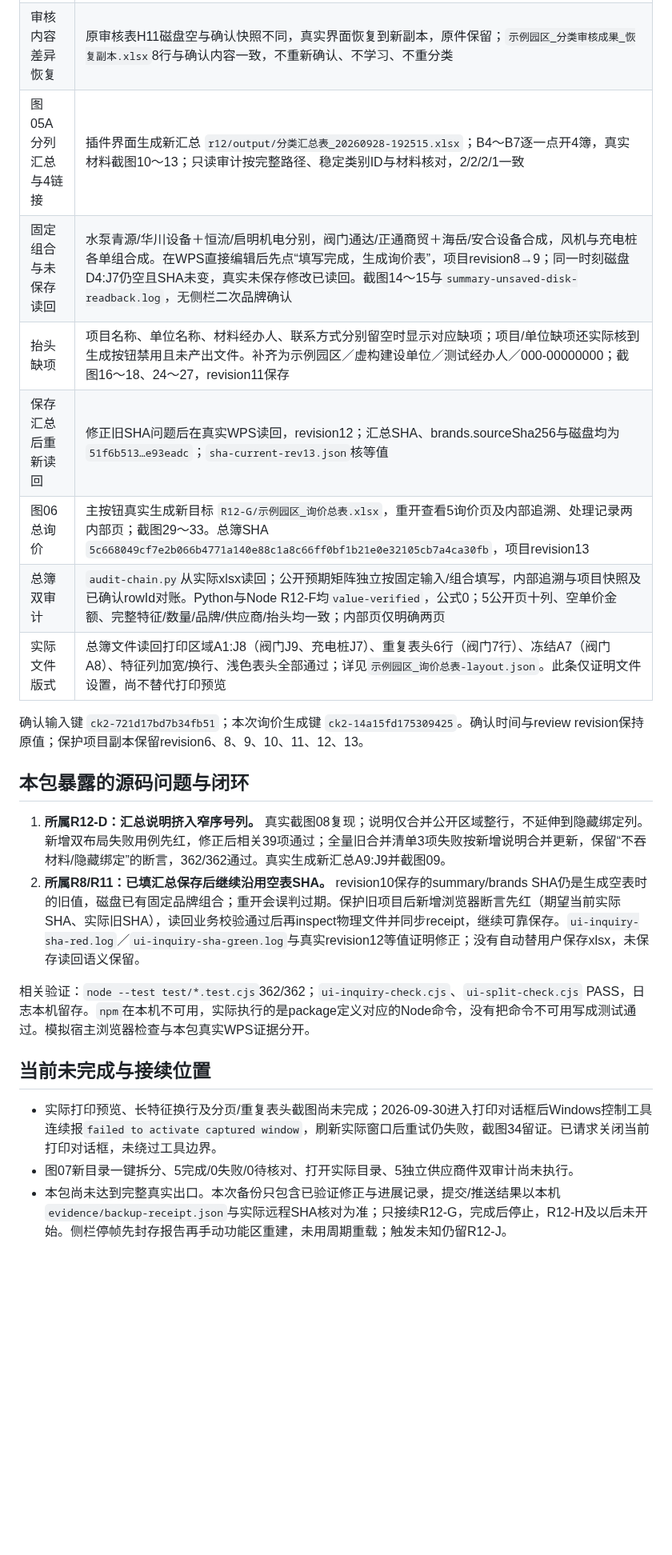
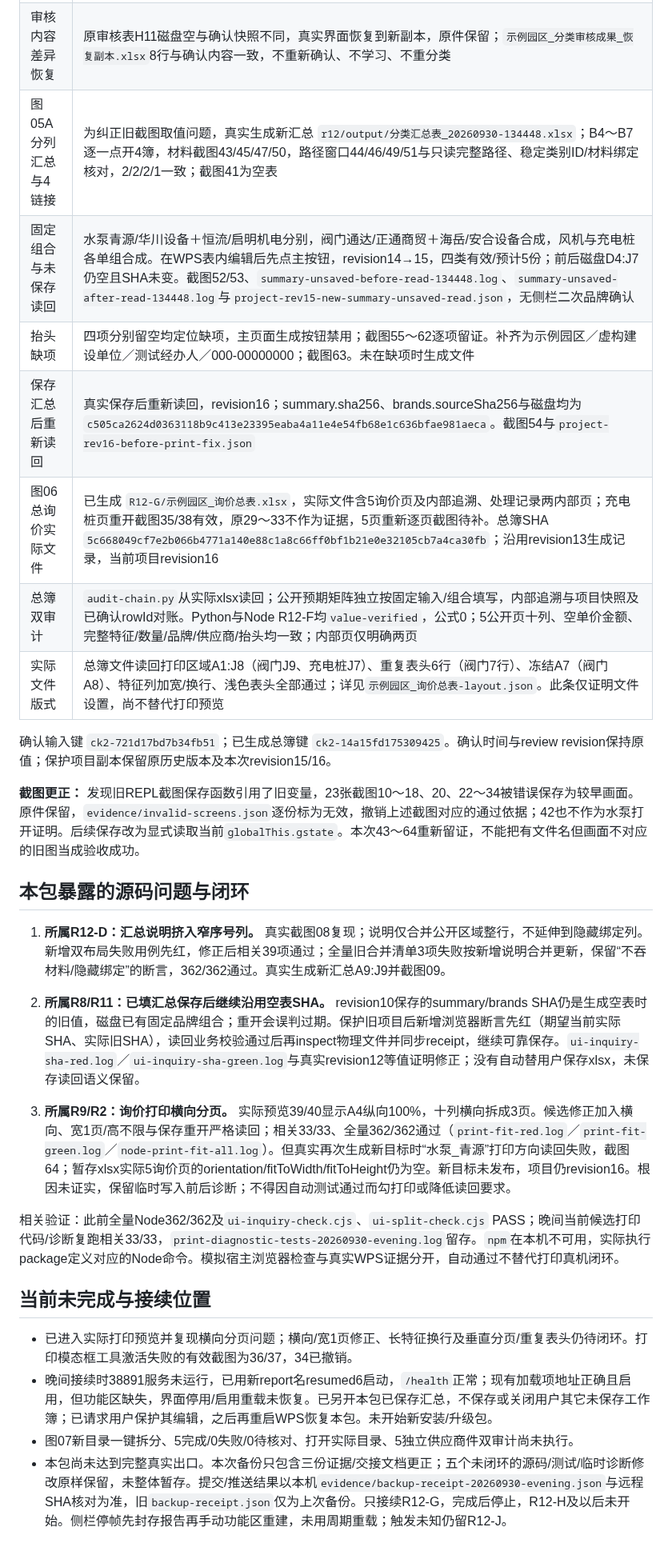
Before and after one commit to yang123-pot/wps-rfq-addin, a Markdown page: docs/wps-workflow-v3-r12g-evidence-20260930.md, the part around one of its changes. Shown at 80% size. Drawn GitHub-style; blank space fills up the shorter version.

Commit message:
docs: 更正 R12-G 截图证据与打印未闭环交接

```diff
--- a/docs/wps-workflow-v3-r12g-evidence-20260930.md
+++ b/docs/wps-workflow-v3-r12g-evidence-20260930.md
@@ -10,25 +10,30 @@
 | --- | --- |
 | 依赖与输入 | C/D/E/F代码包已完成，沿用确认8行及分类4簿2/2/2/1；`audit-inputs.py`、`evidence/input-audit.json`逐值/SHA通过。未把D/E隔离COM或此前模拟UI当作本包点按证据 |
 | 审核内容差异恢复 | 原审核表H11磁盘空与确认快照不同，真实界面恢复到新副本，原件保留；`示例园区_分类审核成果_恢复副本.xlsx`8行与确认内容一致，不重新确认、不学习、不重分类 |
-| 图05A分列汇总与4链接 | 插件界面生成新汇总 `r12/output/分类汇总表_20260928-192515.xlsx`；B4～B7逐一点开4簿，真实材料截图10～13；只读审计按完整路径、稳定类别ID与材料核对，2/2/2/1一致 |
-| 固定组合与未保存读回 | 水泵青源/华川设备＋恒流/启明机电分别，阀门通达/正通商贸＋海岳/安合设备合成，风机与充电桩各单组合成。在WPS直接编辑后先点“填写完成，生成询价表”，项目revision8→9；同一时刻磁盘D4:J7仍空且SHA未变，真实未保存修改已读回。截图14～15与`summary-unsaved-disk-readback.log`，无侧栏二次品牌确认 |
-| 抬头缺项 | 项目名称、单位名称、材料经办人、联系方式分别留空时显示对应缺项；项目/单位缺项还实际核到生成按钮禁用且未产出文件。补齐为示例园区／虚构建设单位／测试经办人／000-00000000；截图16～18、24～27，revision11保存 |
-| 保存汇总后重新读回 | 修正旧SHA问题后在真实WPS读回，revision12；汇总SHA、brands.sourceSha256与磁盘均为`51f6b513…e93eadc`；`sha-current-rev13.json`核等值 |
-| 图06总询价 | 主按钮真实生成新目标 `R12-G/示例园区_询价总表.xlsx`，重开查看5询价页及内部追溯、处理记录两内部页；截图29～33。总簿SHA `5c668049cf7e2b066b4771a140e88c1a8c66ff0bf1b21e0e32105cb7a4ca30fb`，项目revision13 |
+| 图05A分列汇总与4链接 | 为纠正旧截图取值问题，真实生成新汇总 `r12/output/分类汇总表_20260930-134448.xlsx`；B4～B7逐一点开4簿，材料截图43/45/47/50，路径窗口44/46/49/51与只读完整路径、稳定类别ID/材料绑定核对，2/2/2/1一致；截图41为空表 |
+| 固定组合与未保存读回 | 水泵青源/华川设备＋恒流/启明机电分别，阀门通达/正通商贸＋海岳/安合设备合成，风机与充电桩各单组合成。在WPS表内编辑后先点主按钮，revision14→15，四类有效/预计5份；前后磁盘D4:J7仍空且SHA未变。截图52/53、`summary-unsaved-before-read-134448.log`、`summary-unsaved-after-read-134448.log`与`project-rev15-new-summary-unsaved-read.json`，无侧栏二次品牌确认 |
+| 抬头缺项 | 四项分别留空均定位缺项，主页面生成按钮禁用；截图55～62逐项留证。补齐为示例园区／虚构建设单位／测试经办人／000-00000000；截图63。未在缺项时生成文件 |
+| 保存汇总后重新读回 | 真实保存后重新读回，revision16；summary.sha256、brands.sourceSha256与磁盘均为`c505ca2624d0363118b9c413e23395eaba4a11e4e54fb68e1c636bfae981aeca`。截图54与`project-rev16-before-print-fix.json` |
+| 图06总询价实际文件 | 已生成 `R12-G/示例园区_询价总表.xlsx`，实际文件含5询价页及内部追溯、处理记录两内部页；充电桩页重开截图35/38有效，原29～33不作为证据，5页重新逐页截图待补。总簿SHA `5c668049cf7e2b066b4771a140e88c1a8c66ff0bf1b21e0e32105cb7a4ca30fb`；沿用revision13生成记录，当前项目revision16 |
 | 总簿双审计 | `audit-chain.py`从实际xlsx读回；公开预期矩阵独立按固定输入/组合填写，内部追溯与项目快照及已确认rowId对账。Python与Node R12-F均`value-verified`，公式0；5公开页十列、空单价金额、完整特征/数量/品牌/供应商/抬头均一致；内部页仅明确两页 |
 | 实际文件版式 | 总簿文件读回打印区域A1:J8（阀门J9、充电桩J7）、重复表头6行（阀门7行）、冻结A7（阀门A8）、特征列加宽/换行、浅色表头全部通过；详见`示例园区_询价总表-layout.json`。此条仅证明文件设置，尚不替代打印预览 |
 
-确认输入键 `ck2-721d17bd7b34fb51`；本次询价生成键 `ck2-14a15fd175309425`。确认时间与review revision保持原值；保护项目副本保留revision6、8、9、10、11、12、13。
+确认输入键 `ck2-721d17bd7b34fb51`；已生成总簿键 `ck2-14a15fd175309425`。确认时间与review revision保持原值；保护项目副本保留原历史版本及本次revision15/16。
+
+**截图更正：** 发现旧REPL截图保存函数引用了旧变量，23张截图10～18、20、22～34被错误保存为较早画面。原件保留，`evidence/invalid-screens.json`逐份标为无效，撤销上述截图对应的通过依据；42也不作为水泵打开证明。后续保存改为显式读取当前`globalThis.gstate`。本次43～64重新留证，不能把有文件名但画面不对应的旧图当成验收成功。
 
 ## 本包暴露的源码问题与闭环
 
 1. **所属R12-D：汇总说明挤入窄序号列。** 真实截图08复现；说明仅合并公开区域整行，不延伸到隐藏绑定列。新增双布局失败用例先红，修正后相关39项通过；全量旧合并清单3项失败按新增说明合并更新，保留“不吞材料/隐藏绑定”的断言，362/362通过。真实生成新汇总A9:J9并截图09。
 2. **所属R8/R11：已填汇总保存后继续沿用空表SHA。** revision10保存的summary/brands SHA仍是生成空表时的旧值，磁盘已有固定品牌组合；重开会误判过期。保护旧项目后新增浏览器断言先红（期望当前实际SHA、实际旧SHA），读回业务校验通过后再inspect物理文件并同步receipt，继续可靠保存。`ui-inquiry-sha-red.log`／`ui-inquiry-sha-green.log`与真实revision12等值证明修正；没有自动替用户保存xlsx，未保存读回语义保留。
 
-相关验证：`node --test test/*.test.cjs`362/362；`ui-inquiry-check.cjs`、`ui-split-check.cjs` PASS，日志本机留存。`npm`在本机不可用，实际执行的是package定义对应的Node命令，没有把命令不可用写成测试通过。模拟宿主浏览器检查与本包真实WPS证据分开。
+3. **所属R9/R2：询价打印横向分页。** 实际预览39/40显示A4纵向100%，十列横向拆成3页。候选修正加入横向、宽1页/高不限与保存重开严格读回；相关33/33、全量362/362通过（`print-fit-red.log`／`print-fit-green.log`／`node-print-fit-all.log`）。但真实再次生成新目标时“水泵_青源”打印方向读回失败，截图64；暂存xlsx实际5询价页的orientation/fitToWidth/fitToHeight仍为空。新目标未发布，项目仍revision16。根因未证实，保留临时写入前后诊断；不得因自动测试通过而勾打印或降低读回要求。
+
+相关验证：此前全量Node362/362及`ui-inquiry-check.cjs`、`ui-split-check.cjs` PASS；晚间当前候选打印代码/诊断复跑相关33/33，`print-diagnostic-tests-20260930-evening.log`留存。`npm`在本机不可用，实际执行package定义对应的Node命令。模拟宿主浏览器检查与真实WPS证据分开，自动通过不替代打印真机闭环。
 
 ## 当前未完成与接续位置
 
-- 实际打印预览、长特征换行及分页/重复表头截图尚未完成；2026-09-30进入打印对话框后Windows控制工具连续报`failed to activate captured window`，刷新实际窗口后重试仍失败，截图34留证。已请求关闭当前打印对话框，未绕过工具边界。
+- 已进入实际打印预览并复现横向分页问题；横向/宽1页修正、长特征换行及垂直分页/重复表头仍待闭环。打印模态框工具激活失败的有效截图为36/37，34已撤销。
+- 晚间接续时38891服务未运行，已用新report名resumed6启动，`/health`正常；现有加载项地址正确且启用，但功能区缺失，界面停用/启用重载未恢复。已另开本包已保存汇总，不保存或关闭用户其它未保存工作簿；已请求用户保护其编辑，之后再重启WPS恢复本包。未开始新安装/升级包。
 - 图07新目录一键拆分、5完成/0失败/0待核对、打开实际目录、5独立供应商件双审计尚未执行。
-- 本包尚未达到完整真实出口。本次备份只包含已验证修正与进展记录，提交/推送结果以本机`evidence/backup-receipt.json`与实际远程SHA核对为准；只接续R12-G，完成后停止，R12-H及以后未开始。侧栏停帧先封存报告再手动功能区重建，未用周期重载；触发未知仍留R12-J。
+- 本包尚未达到完整真实出口。本次备份只包含三份证据/交接文档更正；五个未闭环的源码/测试/临时诊断修改原样保留，未整体暂存。提交/推送结果以本机`evidence/backup-receipt-20260930-evening.json`与远程SHA核对为准，旧`backup-receipt.json`仅为上次备份。只接续R12-G，完成后停止，R12-H及以后未开始。侧栏停帧先封存报告再手动功能区重建，未用周期重载；触发未知仍留R12-J。
```
Also changed, not shown: other parts of docs/wps-workflow-v3-r12g-evidence-20260930.md (+1 -1 lines), docs/wps-workflow-v3-acceptance.md (+1 -1 lines), handoff.md (+2 -2 lines).
